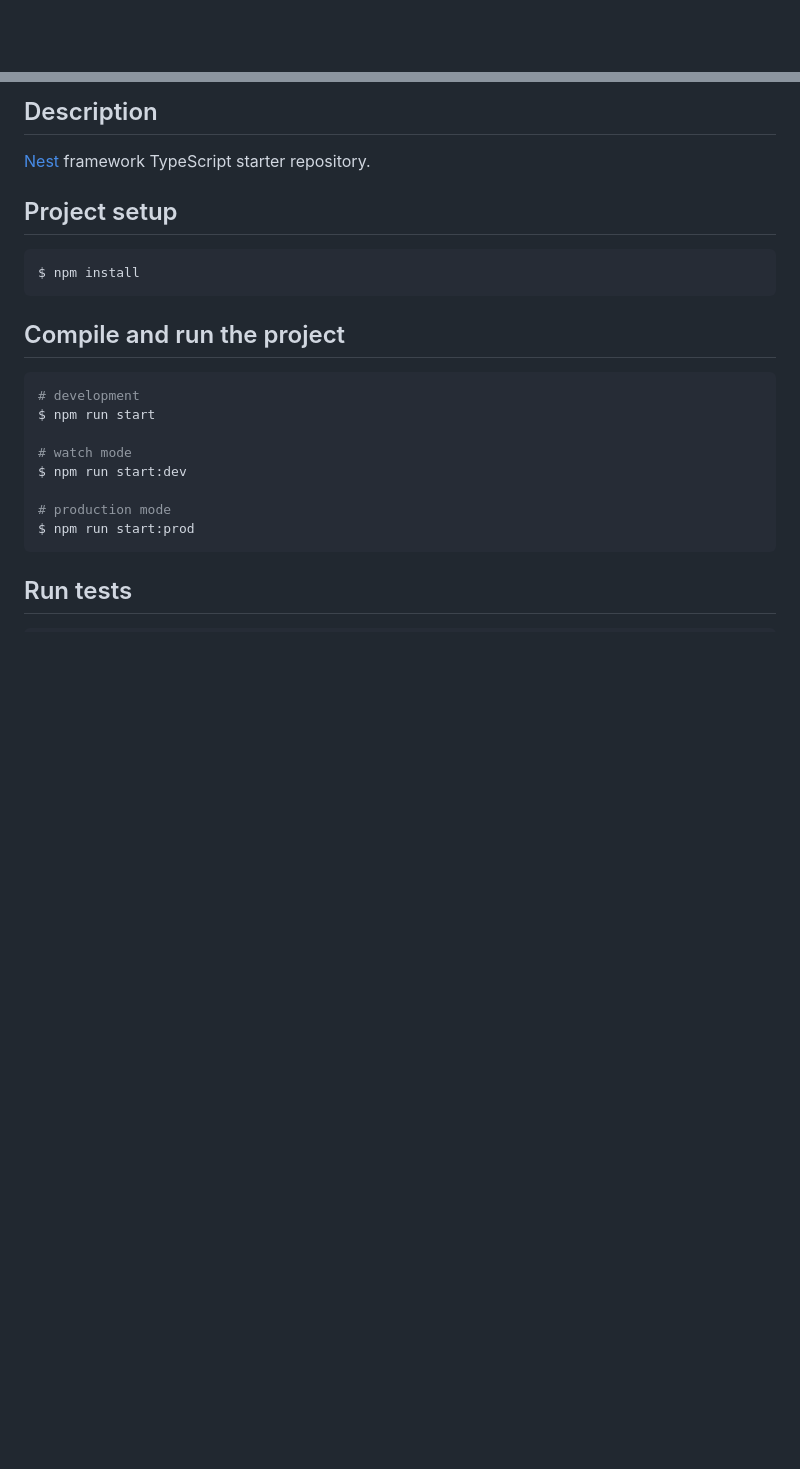
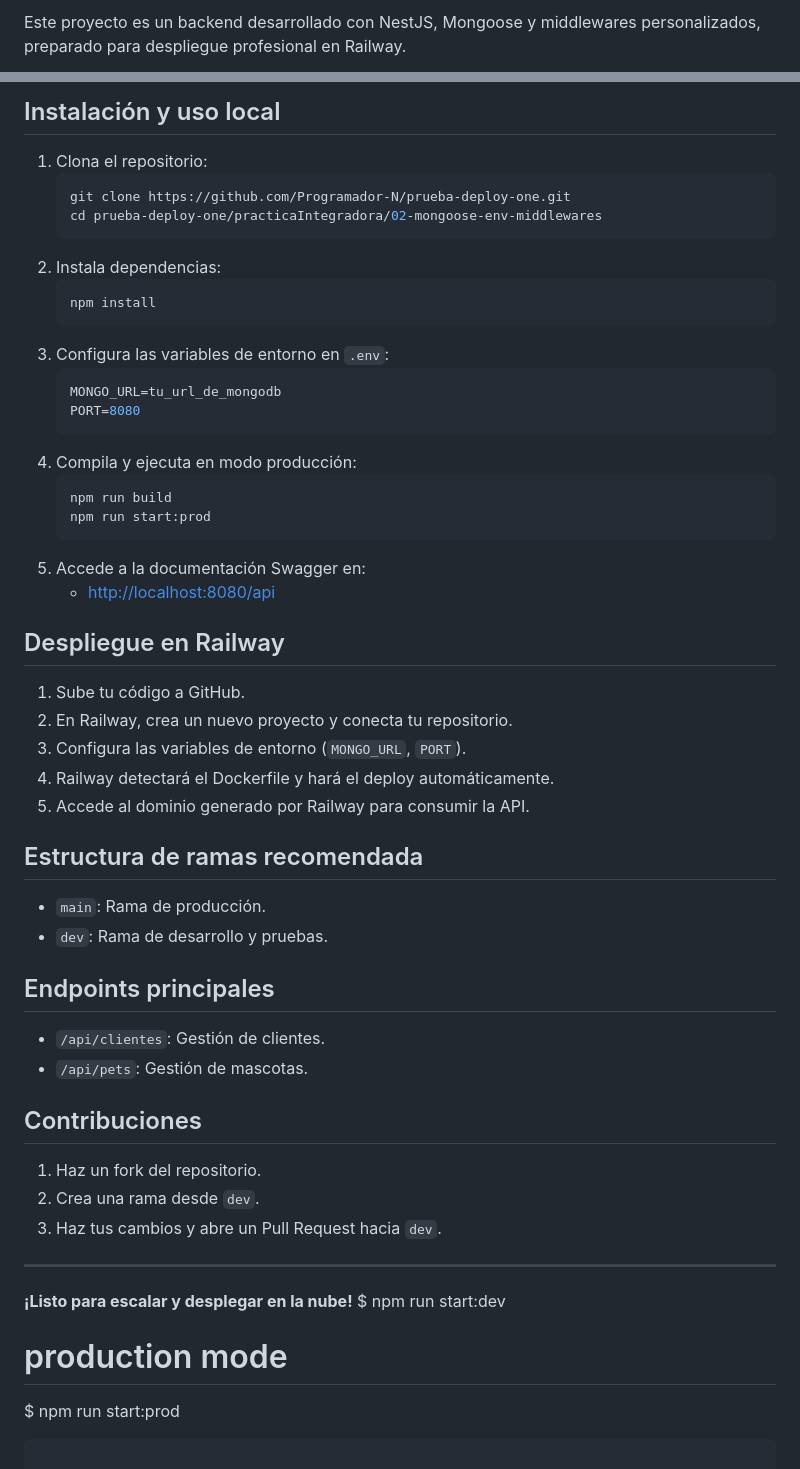
Before and after one commit to Programador-N/prueba-deploy-one, a Markdown page: 02-mongoose-env-middlewares/README.md, 2 parts joined by grey strips. GitHub-like rendering; blank space fills up the shorter version.

Commit message:
docs: README profesional para despliegue y contribución

````diff
--- a/02-mongoose-env-middlewares/README.md
+++ b/02-mongoose-env-middlewares/README.md
@@ -4,4 +2,3 @@
 
-[circleci-image]: https://img.shields.io/circleci/build/github/nestjs/nest/master?token=abc123def456
-[circleci-url]: https://circleci.com/gh/nestjs/nest
+Este proyecto es un backend desarrollado con NestJS, Mongoose y middlewares personalizados, preparado para despliegue profesional en Railway.
 
@@ -23,21 +12,52 @@
 
-## Description
+## Instalación y uso local
 
-[Nest](https://github.com/nestjs/nest) framework TypeScript starter repository.
+1. Clona el repositorio:
+   ```bash
+   git clone https://github.com/Programador-N/prueba-deploy-one.git
+   cd prueba-deploy-one/practicaIntegradora/02-mongoose-env-middlewares
+   ```
+2. Instala dependencias:
+   ```bash
+   npm install
+   ```
+3. Configura las variables de entorno en `.env`:
+   ```env
+   MONGO_URL=tu_url_de_mongodb
+   PORT=8080
+   ```
+4. Compila y ejecuta en modo producción:
+   ```bash
+   npm run build
+   npm run start:prod
+   ```
+5. Accede a la documentación Swagger en:
+   - [http://localhost:8080/api](http://localhost:8080/api)
 
-## Project setup
+## Despliegue en Railway
 
-```bash
-$ npm install
-```
+1. Sube tu código a GitHub.
+2. En Railway, crea un nuevo proyecto y conecta tu repositorio.
+3. Configura las variables de entorno (`MONGO_URL`, `PORT`).
+4. Railway detectará el Dockerfile y hará el deploy automáticamente.
+5. Accede al dominio generado por Railway para consumir la API.
 
-## Compile and run the project
+## Estructura de ramas recomendada
+- `main`: Rama de producción.
+- `dev`: Rama de desarrollo y pruebas.
 
-```bash
-# development
-$ npm run start
+## Endpoints principales
+- `/api/clientes`: Gestión de clientes.
+- `/api/pets`: Gestión de mascotas.
 
-# watch mode
+## Contribuciones
+1. Haz un fork del repositorio.
+2. Crea una rama desde `dev`.
+3. Haz tus cambios y abre un Pull Request hacia `dev`.
+
+---
+
+**¡Listo para escalar y desplegar en la nube!**
 $ npm run start:dev
 
 # production mode
````
Also changed, not shown: other parts of 02-mongoose-env-middlewares/README.md (+8 -18 lines).
